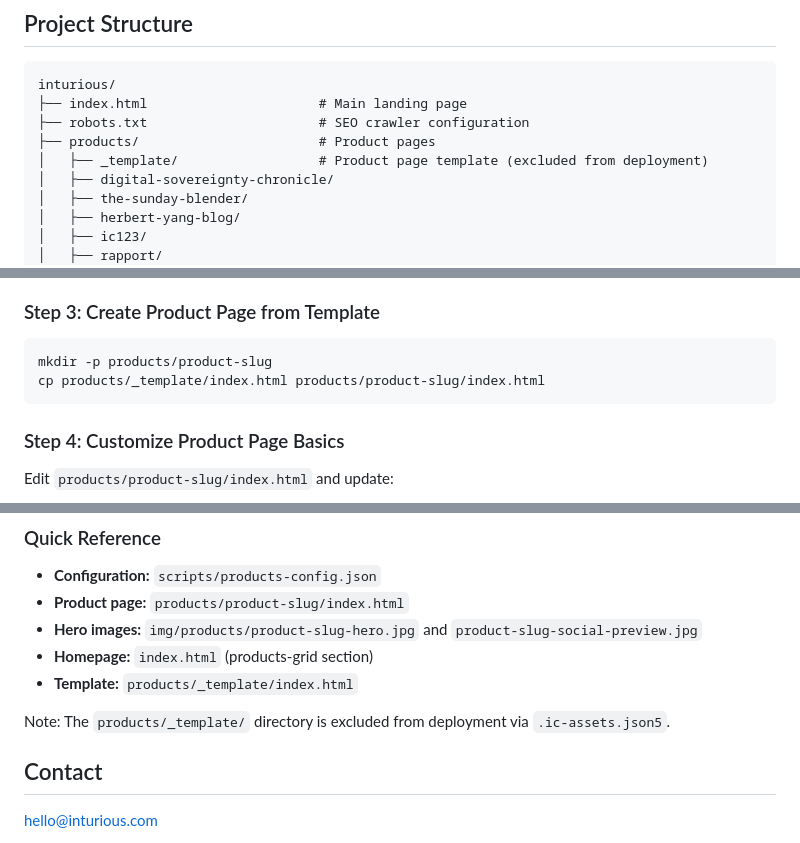
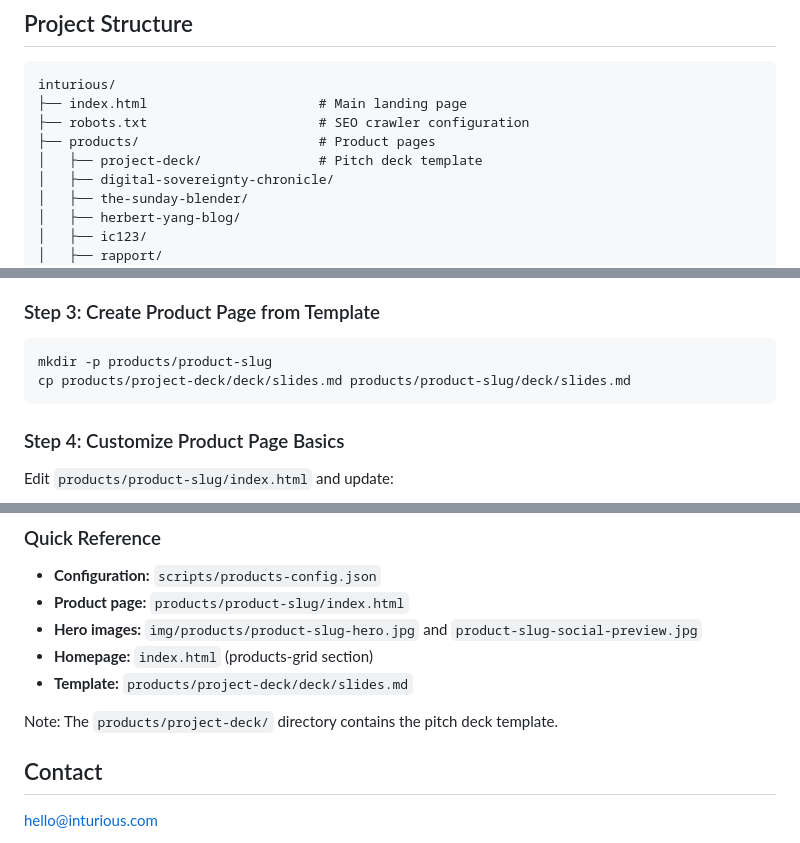
Before and after one commit to Inturious-Labs/inturious, a Markdown page: README.md, 3 parts joined by grey strips. Rendered like a GitHub page.

````diff
--- a/README.md
+++ b/README.md
@@ -39,7 +39,7 @@ inturious/
 ├── index.html                      # Main landing page
 ├── robots.txt                      # SEO crawler configuration
 ├── products/                       # Product pages
-│   ├── _template/                  # Product page template (excluded from deployment)
+│   ├── project-deck/               # Pitch deck template
 │   ├── digital-sovereignty-chronicle/
 │   ├── the-sunday-blender/
 │   ├── herbert-yang-blog/
@@ -104,7 +104,7 @@ This will create:
 
 ```bash
 mkdir -p products/product-slug
-cp products/_template/index.html products/product-slug/index.html
+cp products/project-deck/deck/slides.md products/product-slug/deck/slides.md
 ```
 
 ### Step 4: Customize Product Page Basics
@@ -179,9 +179,9 @@ The site will automatically deploy to IC mainnet via GitHub Actions.
 - **Product page:** `products/product-slug/index.html`
 - **Hero images:** `img/products/product-slug-hero.jpg` and `product-slug-social-preview.jpg`
 - **Homepage:** `index.html` (products-grid section)
-- **Template:** `products/_template/index.html`
+- **Template:** `products/project-deck/deck/slides.md`
 
-Note: The `products/_template/` directory is excluded from deployment via `.ic-assets.json5`.
+Note: The `products/project-deck/` directory contains the pitch deck template.
 
 ## Contact
 
````
Also changed, not shown: 1 other file.
